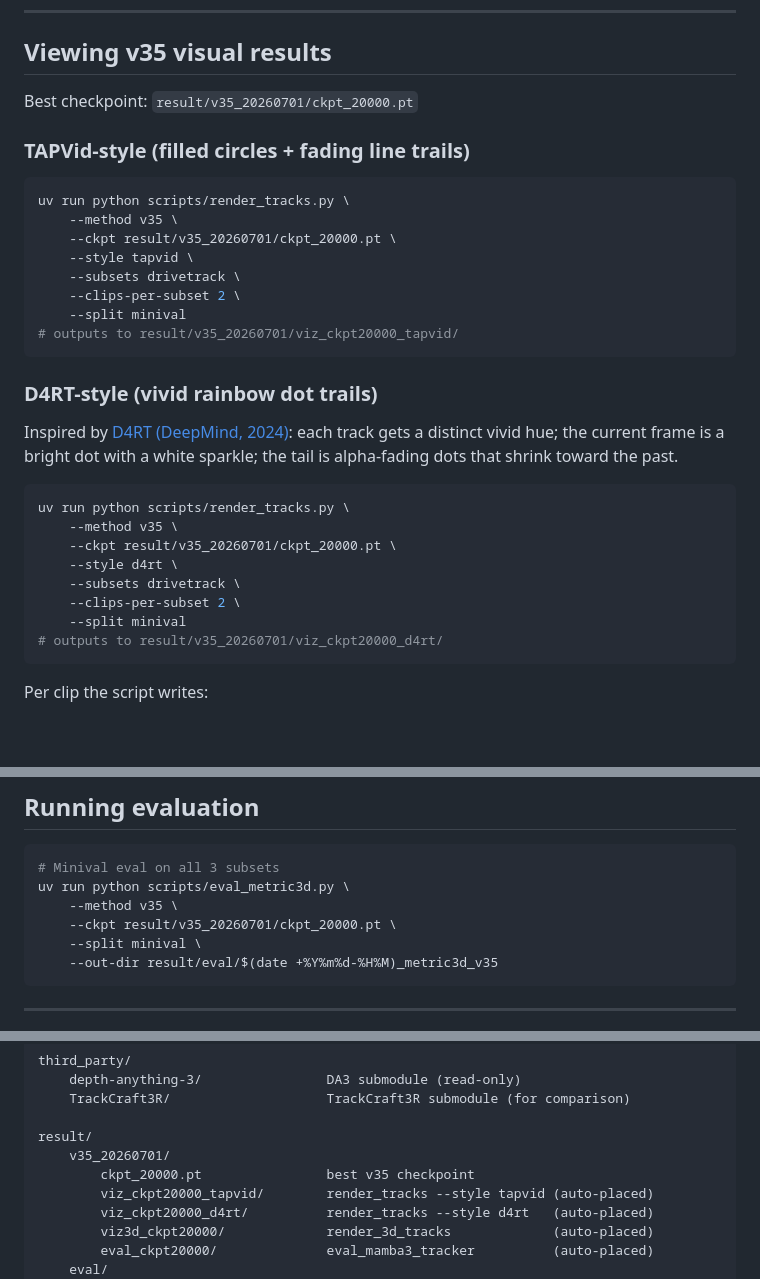
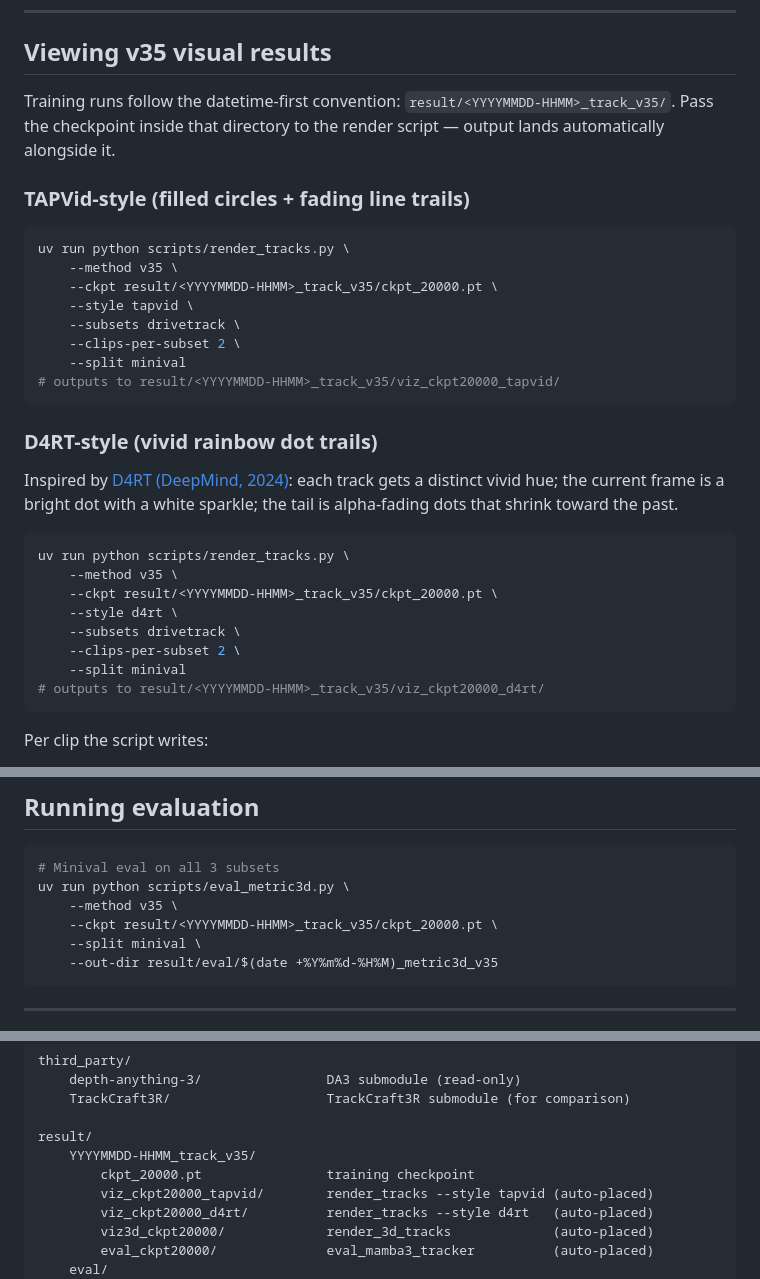
Before and after one commit to MasahiroOgawa/largescale3Dreconstruction_using_SSM, a Markdown page: README.md, 3 parts joined by grey strips. Rendered like a GitHub page; blank space fills up the shorter version.

Commit message:
docs(readme): use datetime-first path template, remove hardcoded v35_20260701
Replaced result/v35_20260701/ with result/<YYYYMMDD-HHMM>_track_v35/ in
all README examples and the project structure diagram.

Co-Authored-By: Claude Sonnet 4.6 <noreply@anthropic.com>

````diff
--- a/README.md
+++ b/README.md
@@ -47,19 +47,21 @@ Requirements: CUDA GPU (bf16 training/inference), Python 3.11.
 
 ## Viewing v35 visual results
 
-Best checkpoint: `result/v35_20260701/ckpt_20000.pt`
+Training runs follow the datetime-first convention: `result/<YYYYMMDD-HHMM>_track_v35/`.
+Pass the checkpoint inside that directory to the render script — output lands automatically
+alongside it.
 
 ### TAPVid-style (filled circles + fading line trails)
 
 ```bash
 uv run python scripts/render_tracks.py \
     --method v35 \
-    --ckpt result/v35_20260701/ckpt_20000.pt \
+    --ckpt result/<YYYYMMDD-HHMM>_track_v35/ckpt_20000.pt \
     --style tapvid \
     --subsets drivetrack \
     --clips-per-subset 2 \
     --split minival
-# outputs to result/v35_20260701/viz_ckpt20000_tapvid/
+# outputs to result/<YYYYMMDD-HHMM>_track_v35/viz_ckpt20000_tapvid/
 ```
 
 ### D4RT-style (vivid rainbow dot trails)
@@ -71,12 +73,12 @@ a white sparkle; the tail is alpha-fading dots that shrink toward the past.
 ```bash
 uv run python scripts/render_tracks.py \
     --method v35 \
-    --ckpt result/v35_20260701/ckpt_20000.pt \
+    --ckpt result/<YYYYMMDD-HHMM>_track_v35/ckpt_20000.pt \
     --style d4rt \
     --subsets drivetrack \
     --clips-per-subset 2 \
     --split minival
-# outputs to result/v35_20260701/viz_ckpt20000_d4rt/
+# outputs to result/<YYYYMMDD-HHMM>_track_v35/viz_ckpt20000_d4rt/
 ```
 
 Per clip the script writes:
@@ -97,7 +99,7 @@ Per clip the script writes:
 # Minival eval on all 3 subsets
 uv run python scripts/eval_metric3d.py \
     --method v35 \
-    --ckpt result/v35_20260701/ckpt_20000.pt \
+    --ckpt result/<YYYYMMDD-HHMM>_track_v35/ckpt_20000.pt \
     --split minival \
     --out-dir result/eval/$(date +%Y%m%d-%H%M)_metric3d_v35
 ```
@@ -135,8 +137,8 @@ third_party/
     TrackCraft3R/                    TrackCraft3R submodule (for comparison)
 
 result/
-    v35_20260701/
-        ckpt_20000.pt                best v35 checkpoint
+    YYYYMMDD-HHMM_track_v35/
+        ckpt_20000.pt                training checkpoint
         viz_ckpt20000_tapvid/        render_tracks --style tapvid (auto-placed)
         viz_ckpt20000_d4rt/          render_tracks --style d4rt   (auto-placed)
         viz3d_ckpt20000/             render_3d_tracks             (auto-placed)
````
